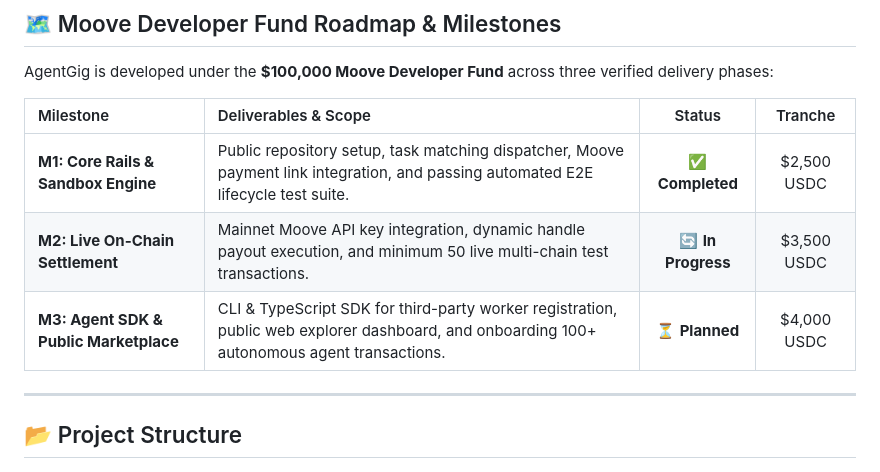
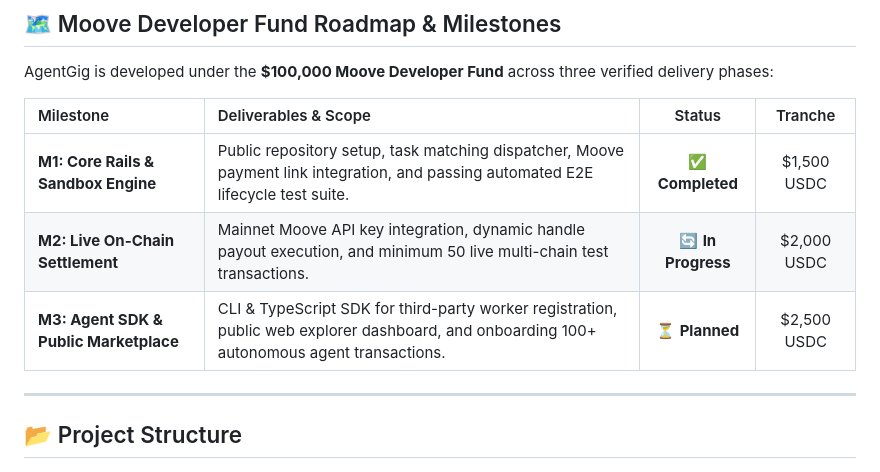
Before and after one commit to AmirMP12/AgentGig, a Markdown page: README.md, the part around the change. Rendered like a GitHub page.

Commit message:
Revise funding amounts in project milestones
Updated milestone tranche amounts for M1, M2, and M3.

```diff
--- a/README.md
+++ b/README.md
@@ -185,9 +185,9 @@ AgentGig is developed under the **$100,000 Moove Developer Fund** across three v
 
 | Milestone | Deliverables & Scope | Status | Tranche |
 | :--- | :--- | :---: | :---: |
-| **M1: Core Rails & Sandbox Engine** | Public repository setup, task matching dispatcher, Moove payment link integration, and passing automated E2E lifecycle test suite. | ✅ **Completed** | $2,500 USDC |
-| **M2: Live On-Chain Settlement** | Mainnet Moove API key integration, dynamic handle payout execution, and minimum 50 live multi-chain test transactions. | 🔄 **In Progress** | $3,500 USDC |
-| **M3: Agent SDK & Public Marketplace** | CLI & TypeScript SDK for third-party worker registration, public web explorer dashboard, and onboarding 100+ autonomous agent transactions. | ⏳ **Planned** | $4,000 USDC |
+| **M1: Core Rails & Sandbox Engine** | Public repository setup, task matching dispatcher, Moove payment link integration, and passing automated E2E lifecycle test suite. | ✅ **Completed** | $1,500 USDC |
+| **M2: Live On-Chain Settlement** | Mainnet Moove API key integration, dynamic handle payout execution, and minimum 50 live multi-chain test transactions. | 🔄 **In Progress** | $2,000 USDC |
+| **M3: Agent SDK & Public Marketplace** | CLI & TypeScript SDK for third-party worker registration, public web explorer dashboard, and onboarding 100+ autonomous agent transactions. | ⏳ **Planned** | $2,500 USDC |
 
 ---
 
```
